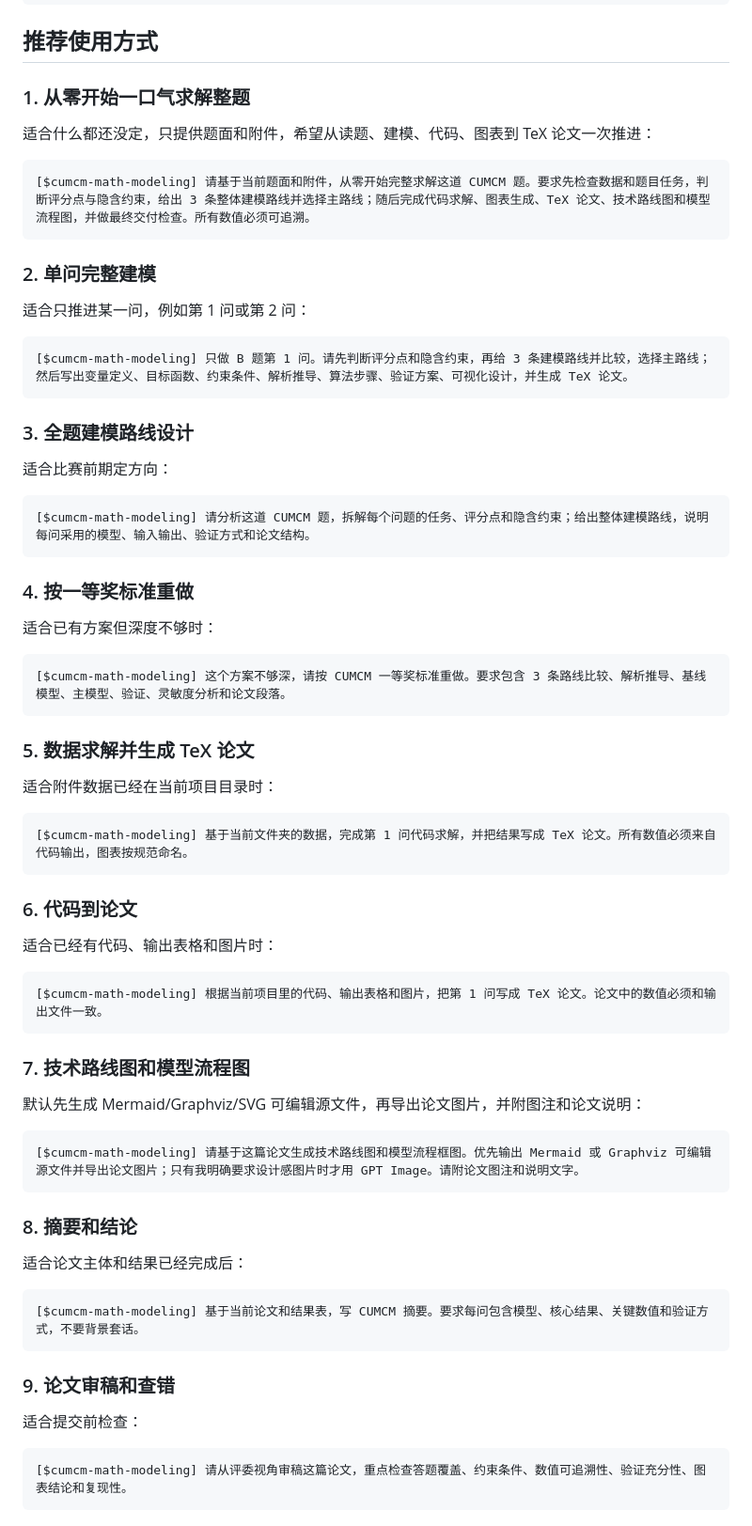
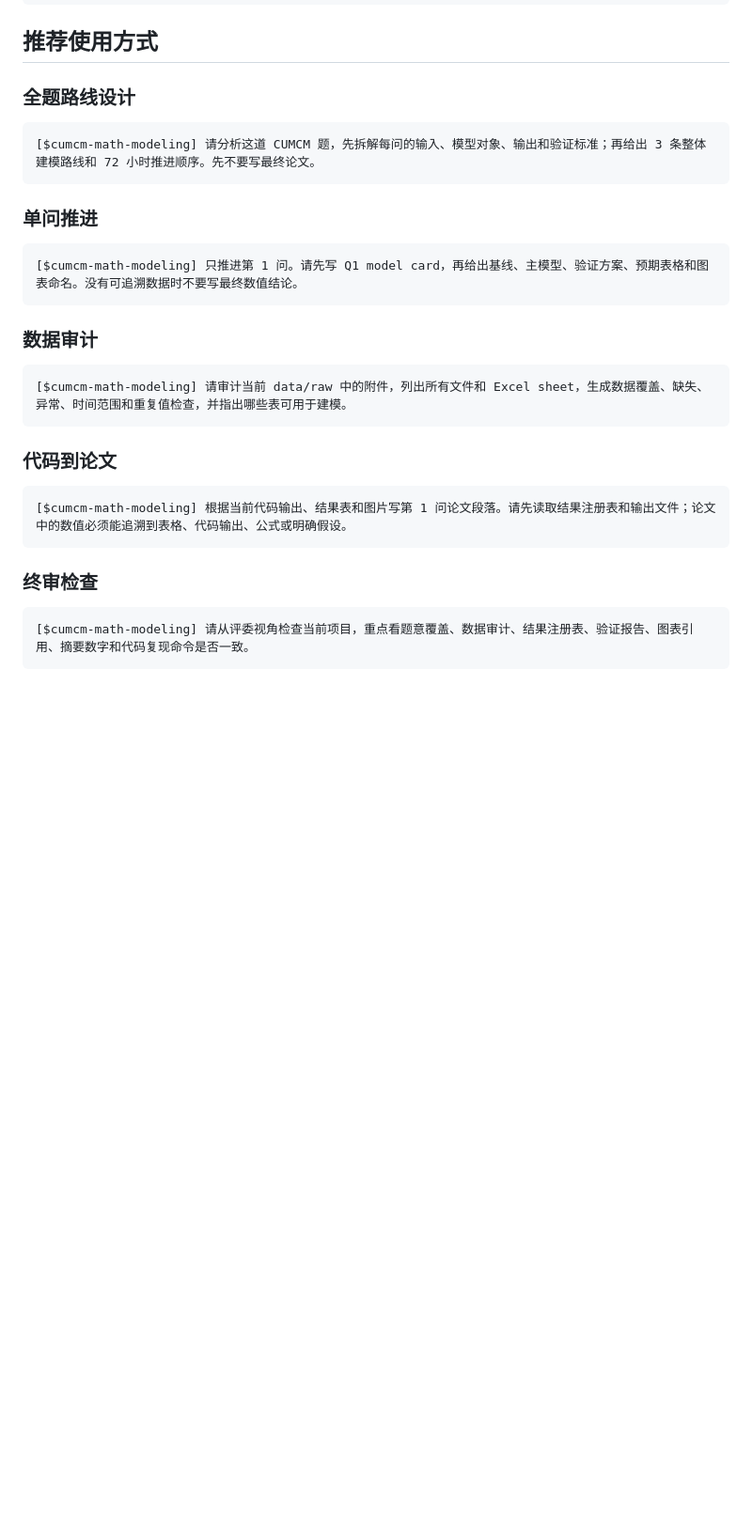
Before and after one commit to usst-yk/cumcm-math-modeling-codex-skill, a Markdown page: README.md, the part around one of its changes. Shown at 94% size. Rendered like a GitHub page; blank space fills up the shorter version.

````diff
--- a/README.md
+++ b/README.md
@@ -54,75 +71,32 @@ Codex 会从该 GitHub 仓库安装 skill。
 
 ## 推荐使用方式
 
-### 1. 从零开始一口气求解整题
-
-适合什么都还没定，只提供题面和附件，希望从读题、建模、代码、图表到 TeX 论文一次推进：
+### 全题路线设计
 
 ```text
-[$cumcm-math-modeling] 请基于当前题面和附件，从零开始完整求解这道 CUMCM 题。要求先检查数据和题目任务，判断评分点与隐含约束，给出 3 条整体建模路线并选择主路线；随后完成代码求解、图表生成、TeX 论文、技术路线图和模型流程图，并做最终交付检查。所有数值必须可追溯。
+[$cumcm-math-modeling] 请分析这道 CUMCM 题，先拆解每问的输入、模型对象、输出和验证标准；再给出 3 条整体建模路线和 72 小时推进顺序。先不要写最终论文。
 ```
 
-### 2. 单问完整建模
-
-适合只推进某一问，例如第 1 问或第 2 问：
+### 单问推进
 
 ```text
-[$cumcm-math-modeling] 只做 B 题第 1 问。请先判断评分点和隐含约束，再给 3 条建模路线并比较，选择主路线；然后写出变量定义、目标函数、约束条件、解析推导、算法步骤、验证方案、可视化设计，并生成 TeX 论文。
+[$cumcm-math-modeling] 只推进第 1 问。请先写 Q1 model card，再给出基线、主模型、验证方案、预期表格和图表命名。没有可追溯数据时不要写最终数值结论。
 ```
 
-### 3. 全题建模路线设计
-
-适合比赛前期定方向：
+### 数据审计
 
 ```text
-[$cumcm-math-modeling] 请分析这道 CUMCM 题，拆解每个问题的任务、评分点和隐含约束；给出整体建模路线，说明每问采用的模型、输入输出、验证方式和论文结构。
+[$cumcm-math-modeling] 请审计当前 data/raw 中的附件，列出所有文件和 Excel sheet，生成数据覆盖、缺失、异常、时间范围和重复值检查，并指出哪些表可用于建模。
 ```
 
-### 4. 按一等奖标准重做
-
-适合已有方案但深度不够时：
+### 代码到论文
 
 ```text
-[$cumcm-math-modeling] 这个方案不够深，请按 CUMCM 一等奖标准重做。要求包含 3 条路线比较、解析推导、基线模型、主模型、验证、灵敏度分析和论文段落。
+[$cumcm-math-modeling] 根据当前代码输出、结果表和图片写第 1 问论文段落。请先读取结果注册表和输出文件；论文中的数值必须能追溯到表格、代码输出、公式或明确假设。
 ```
 
-### 5. 数据求解并生成 TeX 论文
-
-适合附件数据已经在当前项目目录时：
+### 终审检查
 
 ```text
-[$cumcm-math-modeling] 基于当前文件夹的数据，完成第 1 问代码求解，并把结果写成 TeX 论文。所有数值必须来自代码输出，图表按规范命名。
+[$cumcm-math-modeling] 请从评委视角检查当前项目，重点看题意覆盖、数据审计、结果注册表、验证报告、图表引用、摘要数字和代码复现命令是否一致。
 ```
-
-### 6. 代码到论文
-
-适合已经有代码、输出表格和图片时：
-
-```text
-[$cumcm-math-modeling] 根据当前项目里的代码、输出表格和图片，把第 1 问写成 TeX 论文。论文中的数值必须和输出文件一致。
-```
-
-### 7. 技术路线图和模型流程图
-
-默认先生成 Mermaid/Graphviz/SVG 可编辑源文件，再导出论文图片，并附图注和论文说明：
-
-```text
-[$cumcm-math-modeling] 请基于这篇论文生成技术路线图和模型流程框图。优先输出 Mermaid 或 Graphviz 可编辑源文件并导出论文图片；只有我明确要求设计感图片时才用 GPT Image。请附论文图注和说明文字。
-```
-
-### 8. 摘要和结论
-
-适合论文主体和结果已经完成后：
-
-```text
-[$cumcm-math-modeling] 基于当前论文和结果表，写 CUMCM 摘要。要求每问包含模型、核心结果、关键数值和验证方式，不要背景套话。
-```
-
-### 9. 论文审稿和查错
-
-适合提交前检查：
-
-```text
-[$cumcm-math-modeling] 请从评委视角审稿这篇论文，重点检查答题覆盖、约束条件、数值可追溯性、验证充分性、图表结论和复现性。
-```
-
````
Also changed, not shown: other parts of README.md (+62 -113 lines).
